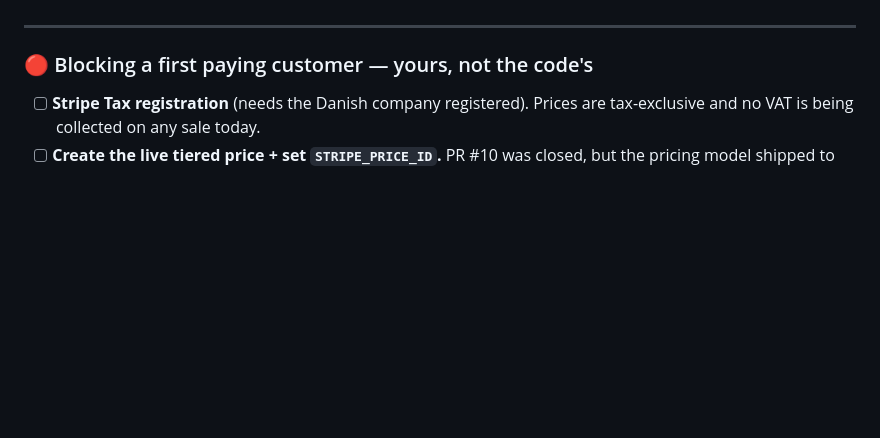
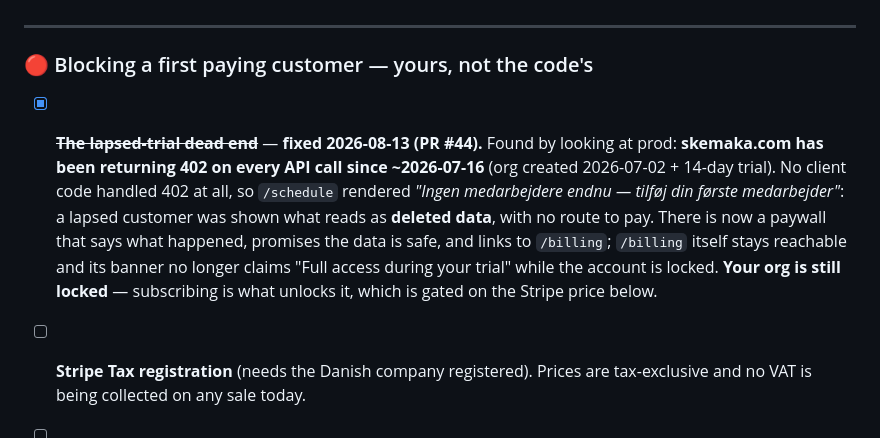
Before and after one commit to Gamborg0101/skemaka, a Markdown page: Before launch.md, the part around the change. Rendered like a GitHub page; blank space fills up the shorter version.

Commit message:
docs(launch): record the lapsed-trial fix and prod's locked state
Co-Authored-By: Claude Opus 5 <noreply@anthropic.com>

```diff
--- a/Before launch.md
+++ b/Before launch.md
@@ -61,6 +61,18 @@ the drill itself is still owed) · one real bug found and fixed in
 ---
 
 ### 🔴 Blocking a first paying customer — yours, not the code's
+
+- [x] ~~**The lapsed-trial dead end**~~ — **fixed 2026-08-13 (PR #44).** Found by
+      looking at prod: **skemaka.com has been returning 402 on every API call
+      since ~2026-07-16** (org created 2026-07-02 + 14-day trial). No client
+      code handled 402 at all, so `/schedule` rendered *"Ingen medarbejdere
+      endnu — tilføj din første medarbejder"*: a lapsed customer was shown what
+      reads as **deleted data**, with no route to pay. There is now a paywall
+      that says what happened, promises the data is safe, and links to
+      `/billing`; `/billing` itself stays reachable and its banner no longer
+      claims "Full access during your trial" while the account is locked.
+      **Your org is still locked** — subscribing is what unlocks it, which is
+      gated on the Stripe price below.
 
 - [ ] **Stripe Tax registration** (needs the Danish company registered). Prices
       are tax-exclusive and no VAT is being collected on any sale today.
```
